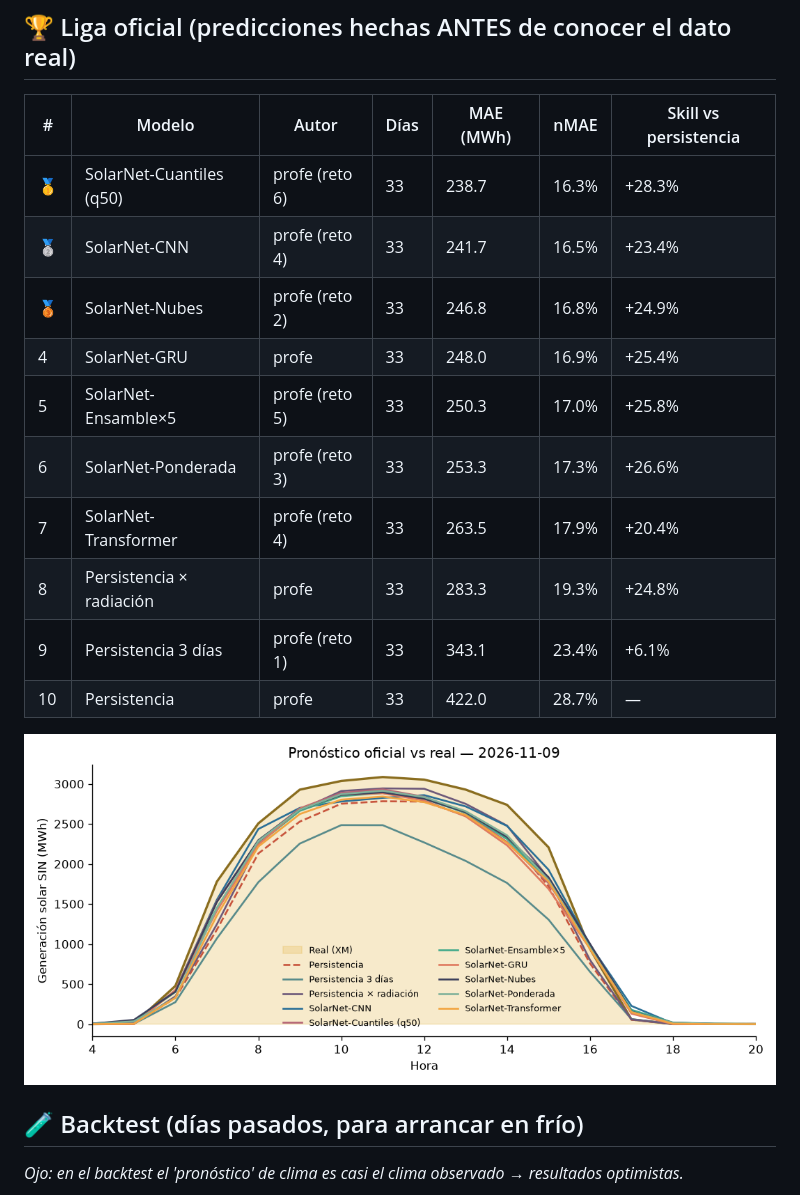
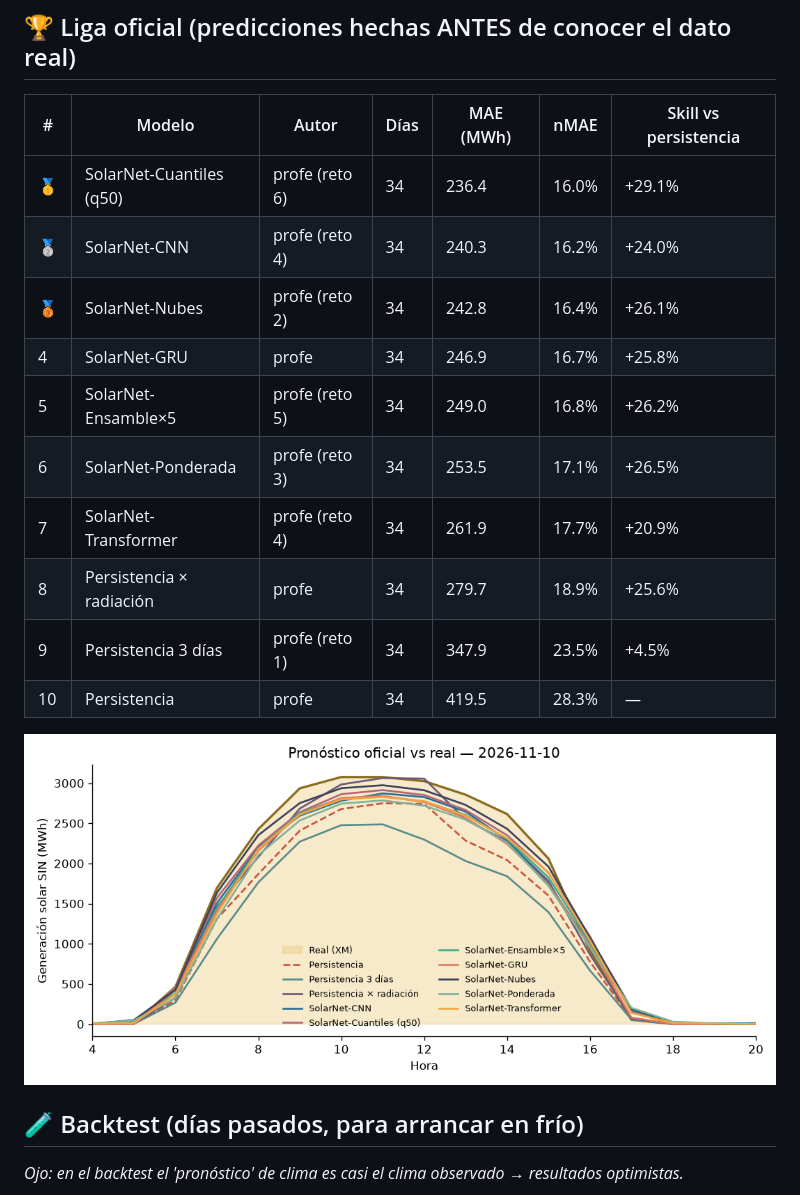
Before and after one commit to JuanCAndes27/liga-solar-xm, a Markdown page: LEADERBOARD.md, the part around one of its changes. GitHub-like rendering; pictures changed too: resultados/ultimo_dia.png.

Commit message:
☀️ Pronóstico y leaderboard 2026-11-13

```diff
--- a/LEADERBOARD.md
+++ b/LEADERBOARD.md
@@ -6,16 +6,16 @@ _Actualizado: 2026-11-12 14:23 (hora Colombia) · Métrica: MAE en horas de sol
 
 | # | Modelo | Autor | Días | MAE (MWh) | nMAE | Skill vs persistencia |
 |---|---|---|---|---|---|---|
-| 🥇 | SolarNet-Cuantiles (q50) | profe (reto 6) | 33 | 238.7 | 16.3% | +28.3% |
-| 🥈 | SolarNet-CNN | profe (reto 4) | 33 | 241.7 | 16.5% | +23.4% |
-| 🥉 | SolarNet-Nubes | profe (reto 2) | 33 | 246.8 | 16.8% | +24.9% |
-| 4 | SolarNet-GRU | profe | 33 | 248.0 | 16.9% | +25.4% |
-| 5 | SolarNet-Ensamble×5 | profe (reto 5) | 33 | 250.3 | 17.0% | +25.8% |
-| 6 | SolarNet-Ponderada | profe (reto 3) | 33 | 253.3 | 17.3% | +26.6% |
-| 7 | SolarNet-Transformer | profe (reto 4) | 33 | 263.5 | 17.9% | +20.4% |
-| 8 | Persistencia × radiación | profe | 33 | 283.3 | 19.3% | +24.8% |
-| 9 | Persistencia 3 días | profe (reto 1) | 33 | 343.1 | 23.4% | +6.1% |
-| 10 | Persistencia | profe | 33 | 422.0 | 28.7% | — |
+| 🥇 | SolarNet-Cuantiles (q50) | profe (reto 6) | 34 | 236.4 | 16.0% | +29.1% |
+| 🥈 | SolarNet-CNN | profe (reto 4) | 34 | 240.3 | 16.2% | +24.0% |
+| 🥉 | SolarNet-Nubes | profe (reto 2) | 34 | 242.8 | 16.4% | +26.1% |
+| 4 | SolarNet-GRU | profe | 34 | 246.9 | 16.7% | +25.8% |
+| 5 | SolarNet-Ensamble×5 | profe (reto 5) | 34 | 249.0 | 16.8% | +26.2% |
+| 6 | SolarNet-Ponderada | profe (reto 3) | 34 | 253.5 | 17.1% | +26.5% |
+| 7 | SolarNet-Transformer | profe (reto 4) | 34 | 261.9 | 17.7% | +20.9% |
+| 8 | Persistencia × radiación | profe | 34 | 279.7 | 18.9% | +25.6% |
+| 9 | Persistencia 3 días | profe (reto 1) | 34 | 347.9 | 23.5% | +4.5% |
+| 10 | Persistencia | profe | 34 | 419.5 | 28.3% | — |
 
 ![último día](resultados/ultimo_dia.png)
 
```
Also changed, not shown: other parts of LEADERBOARD.md (+1 -1 lines), 3 other files.
